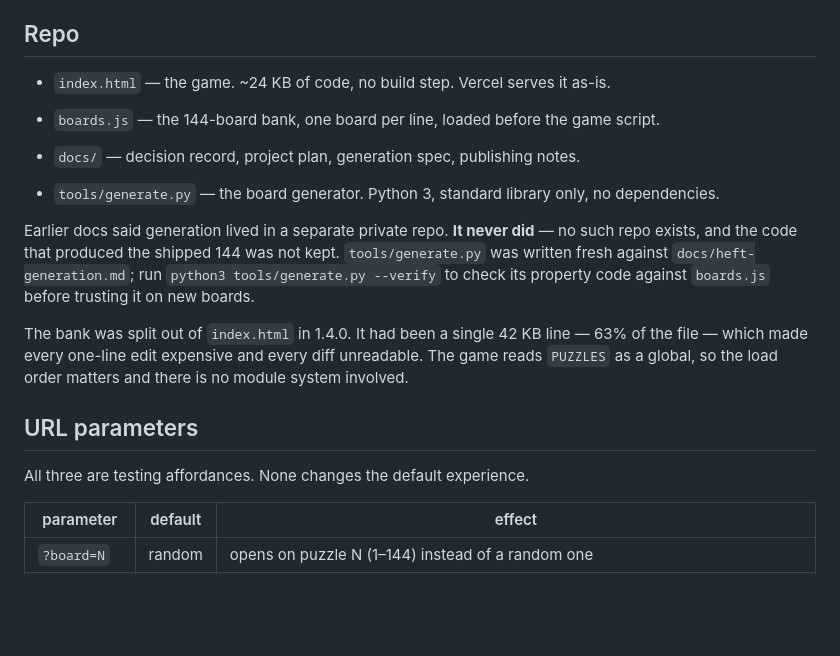
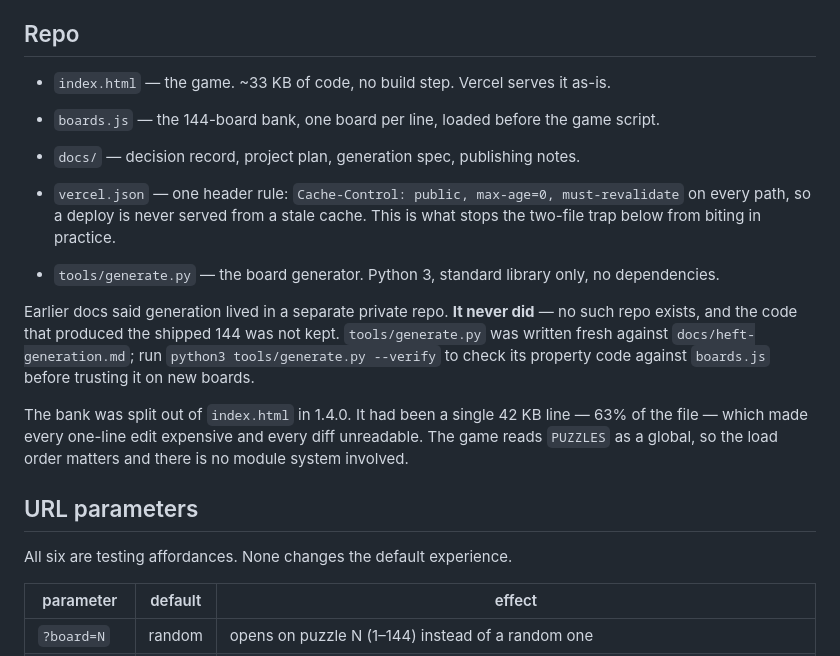
Before and after one commit to paramost/heft, a Markdown page: README.md, the part around the change. Drawn GitHub-style; blank space fills up the shorter version.

```diff
--- a/README.md
+++ b/README.md
@@ -22,9 +22,13 @@ ratios, which are the puzzle.
 
 ## Repo
 
-- `index.html` — the game. ~24 KB of code, no build step. Vercel serves it as-is.
+- `index.html` — the game. ~33 KB of code, no build step. Vercel serves it as-is.
 - `boards.js` — the 144-board bank, one board per line, loaded before the game script.
 - `docs/` — decision record, project plan, generation spec, publishing notes.
+
+- `vercel.json` — one header rule: `Cache-Control: public, max-age=0, must-revalidate` on every
+  path, so a deploy is never served from a stale cache. This is what stops the two-file trap
+  below from biting in practice.
 
 - `tools/generate.py` — the board generator. Python 3, standard library only, no dependencies.
 
@@ -39,7 +43,7 @@ file — which made every one-line edit expensive and every diff unreadable. The
 
 ## URL parameters
 
-All three are testing affordances. None changes the default experience.
+All six are testing affordances. None changes the default experience.
 
 | parameter | default | effect |
 |---|---|---|
```
